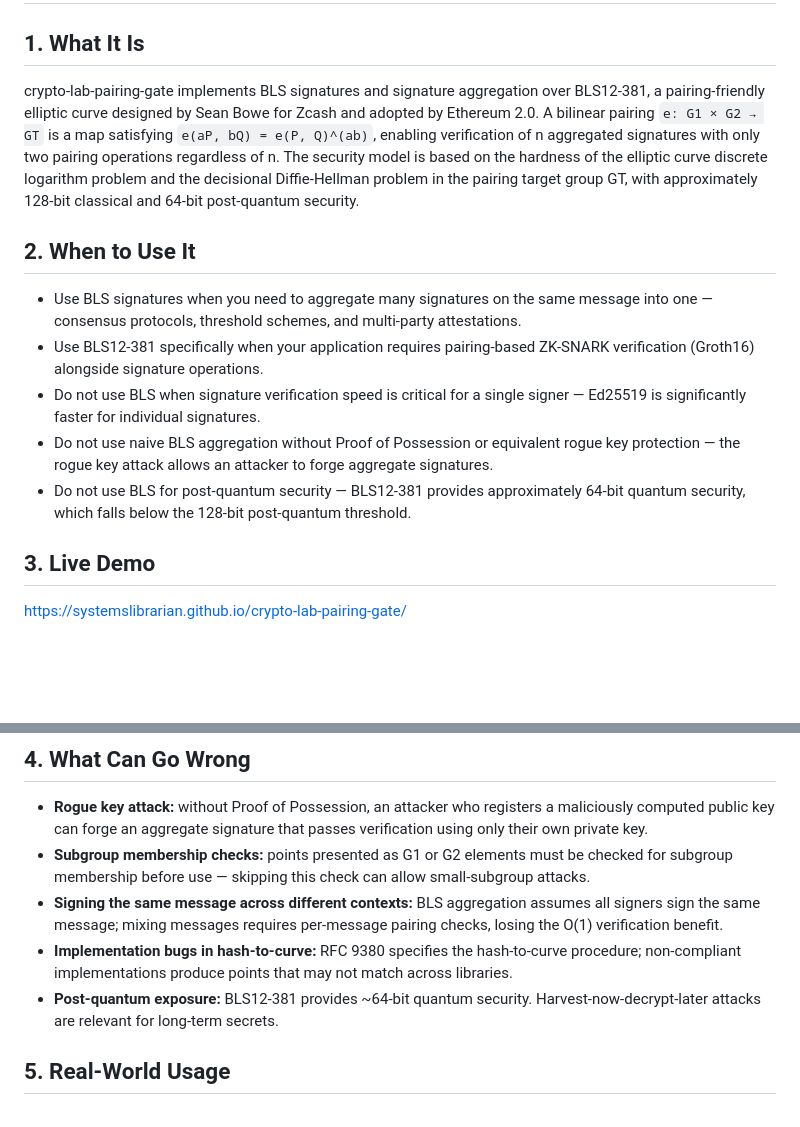
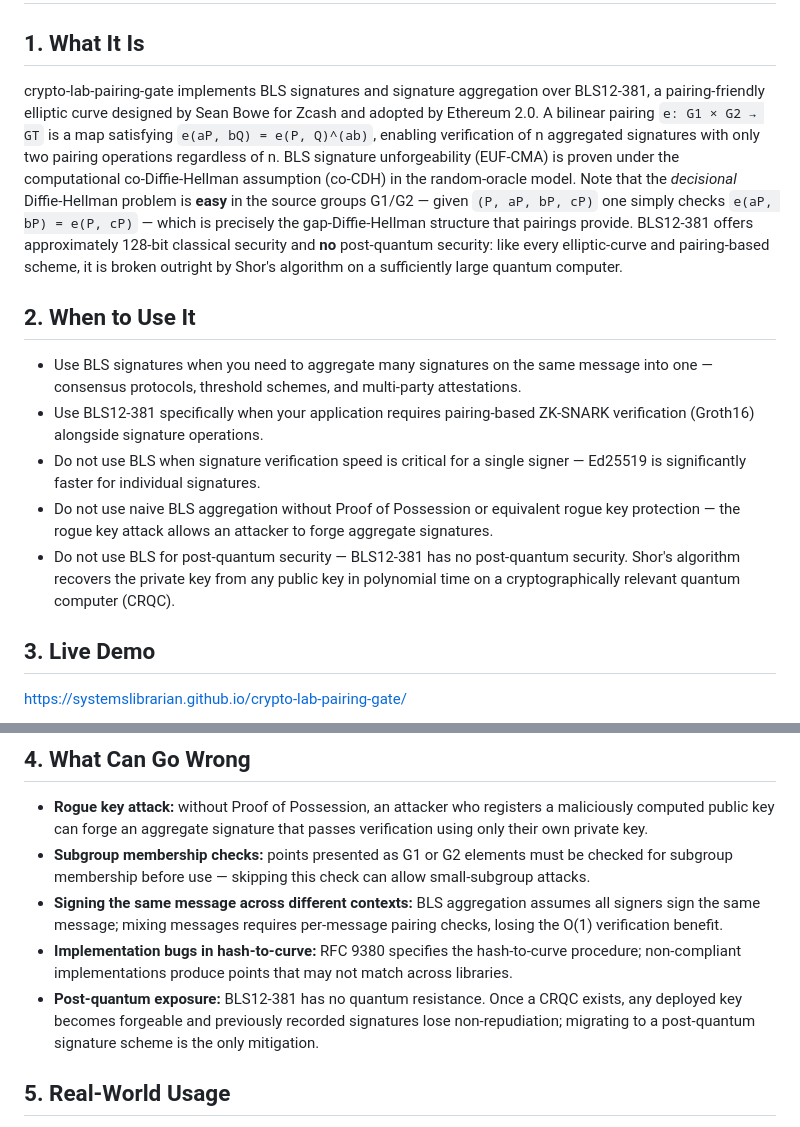
Before and after one commit to systemslibrarian/crypto-lab-pairing-gate, a Markdown page: README.md, 2 parts joined by grey strips. Rendered like a GitHub page; blank space fills up the shorter version.

Commit message:
fix: restore readme with no post-quantum security clarification

```diff
--- a/README.md
+++ b/README.md
@@ -5,7 +5,7 @@
 
 ## 1. What It Is
 
-crypto-lab-pairing-gate implements BLS signatures and signature aggregation over BLS12-381, a pairing-friendly elliptic curve designed by Sean Bowe for Zcash and adopted by Ethereum 2.0. A bilinear pairing `e: G1 × G2 → GT` is a map satisfying `e(aP, bQ) = e(P, Q)^(ab)`, enabling verification of n aggregated signatures with only two pairing operations regardless of n. The security model is based on the hardness of the elliptic curve discrete logarithm problem and the decisional Diffie-Hellman problem in the pairing target group GT, with approximately 128-bit classical and 64-bit post-quantum security.
+crypto-lab-pairing-gate implements BLS signatures and signature aggregation over BLS12-381, a pairing-friendly elliptic curve designed by Sean Bowe for Zcash and adopted by Ethereum 2.0. A bilinear pairing `e: G1 × G2 → GT` is a map satisfying `e(aP, bQ) = e(P, Q)^(ab)`, enabling verification of n aggregated signatures with only two pairing operations regardless of n. BLS signature unforgeability (EUF-CMA) is proven under the computational co-Diffie-Hellman assumption (co-CDH) in the random-oracle model. Note that the *decisional* Diffie-Hellman problem is **easy** in the source groups G1/G2 — given `(P, aP, bP, cP)` one simply checks `e(aP, bP) = e(P, cP)` — which is precisely the gap-Diffie-Hellman structure that pairings provide. BLS12-381 offers approximately 128-bit classical security and **no** post-quantum security: like every elliptic-curve and pairing-based scheme, it is broken outright by Shor's algorithm on a sufficiently large quantum computer.
 
 ## 2. When to Use It
 
@@ -13,7 +13,7 @@ crypto-lab-pairing-gate implements BLS signatures and signature aggregation over
 - Use BLS12-381 specifically when your application requires pairing-based ZK-SNARK verification (Groth16) alongside signature operations.
 - Do not use BLS when signature verification speed is critical for a single signer — Ed25519 is significantly faster for individual signatures.
 - Do not use naive BLS aggregation without Proof of Possession or equivalent rogue key protection — the rogue key attack allows an attacker to forge aggregate signatures.
-- Do not use BLS for post-quantum security — BLS12-381 provides approximately 64-bit quantum security, which falls below the 128-bit post-quantum threshold.
+- Do not use BLS for post-quantum security — BLS12-381 has no post-quantum security. Shor's algorithm recovers the private key from any public key in polynomial time on a cryptographically relevant quantum computer (CRQC).
 
 ## 3. Live Demo
 
@@ -27,7 +27,7 @@ Generate BLS keypairs, sign messages, and verify signatures using real BLS12-381
 - **Subgroup membership checks:** points presented as G1 or G2 elements must be checked for subgroup membership before use — skipping this check can allow small-subgroup attacks.
 - **Signing the same message across different contexts:** BLS aggregation assumes all signers sign the same message; mixing messages requires per-message pairing checks, losing the O(1) verification benefit.
 - **Implementation bugs in hash-to-curve:** RFC 9380 specifies the hash-to-curve procedure; non-compliant implementations produce points that may not match across libraries.
-- **Post-quantum exposure:** BLS12-381 provides ~64-bit quantum security. Harvest-now-decrypt-later attacks are relevant for long-term secrets.
+- **Post-quantum exposure:** BLS12-381 has no quantum resistance. Once a CRQC exists, any deployed key becomes forgeable and previously recorded signatures lose non-repudiation; migrating to a post-quantum signature scheme is the only mitigation.
 
 ## 5. Real-World Usage
 
```
